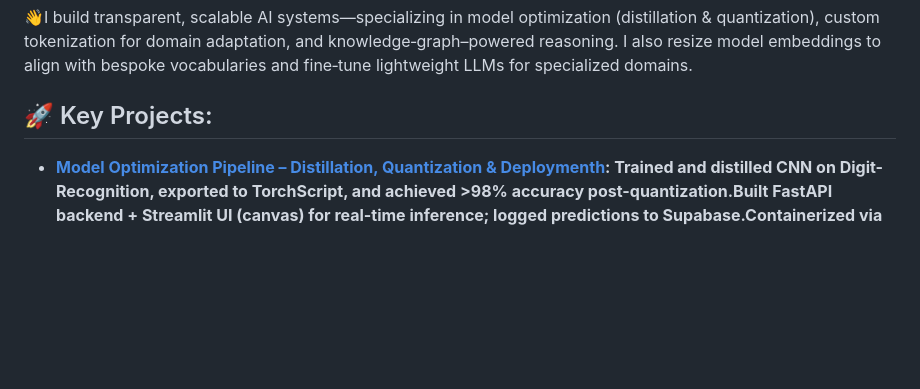
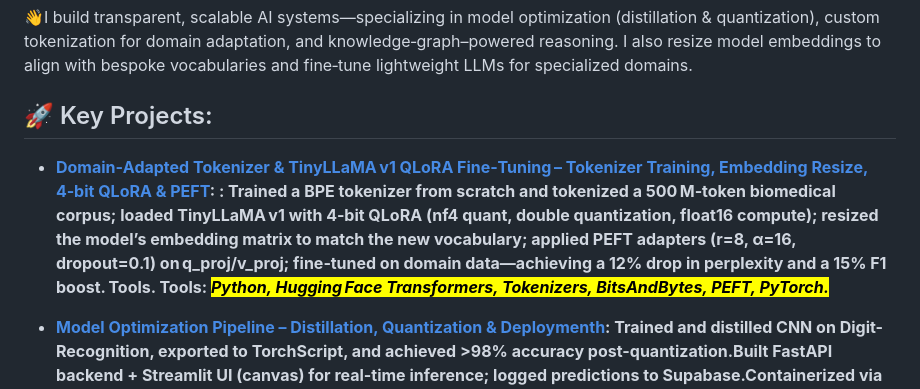
Before and after one commit to othnielObasi/othnielObasi, a Markdown page: README.md, the part around the change. Rendered like a GitHub page; blank space fills up the shorter version.

```diff
--- a/README.md
+++ b/README.md
@@ -6,6 +6,9 @@
 </div>
 
 ## 🚀 Key Projects:
+
+- **[Domain‑Adapted Tokenizer & TinyLLaMA v1 QLoRA Fine‑Tuning – Tokenizer Training, Embedding Resize, 4‑bit QLoRA & PEFT](/)**: : Trained a BPE tokenizer from scratch and tokenized a 500 M‑token biomedical corpus; loaded TinyLLaMA v1 with 4‑bit QLoRA (nf4 quant, double quantization, float16 compute); resized the model’s embedding matrix to match the new vocabulary; applied PEFT adapters (r=8, α=16, dropout=0.1) on q_proj/v_proj; fine‑tuned on domain data—achieving a 12% drop in perplexity and a 15% F1 boost. Tools. <b>Tools</b>: *<mark>Python, Hugging Face Transformers, Tokenizers, BitsAndBytes, PEFT, PyTorch.</maek>*
+
 - **[Model Optimization Pipeline – Distillation, Quantization & Deploymenth](https://pytorch-mnist-classifier.streamlit.app/)**: Trained and distilled CNN on Digit-Recognition, exported to TorchScript, and achieved >98% accuracy post-quantization.Built FastAPI backend + Streamlit UI (canvas) for real-time inference; logged predictions to Supabase.Containerized via Docker, deployed with GCP Cloud Run; tracked performance using MLflow and W&B.. <b>Tools</b>: *<mark>Streamlit, FastAPI, TorchScript, Supabase, Docker, GCP, MLflow, Weights & Biases</maek>*
 
 - **[CraftWise Writing Assistant](https://craftwise-v1.streamlit.app/)**: Created a customizable writing assistant using GPT for real-time content generation. Designed a user-friendly interface with Gradio, enabling dynamic and context-specific writing suggestions. Tools:  *<mark>Python, OpenAI API, GradioI</mark>*
```
